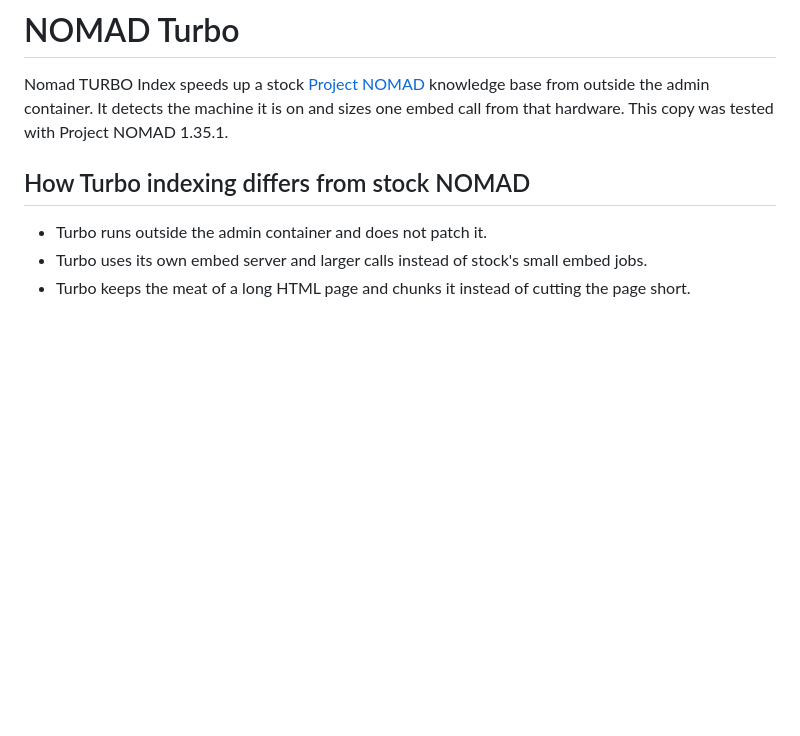
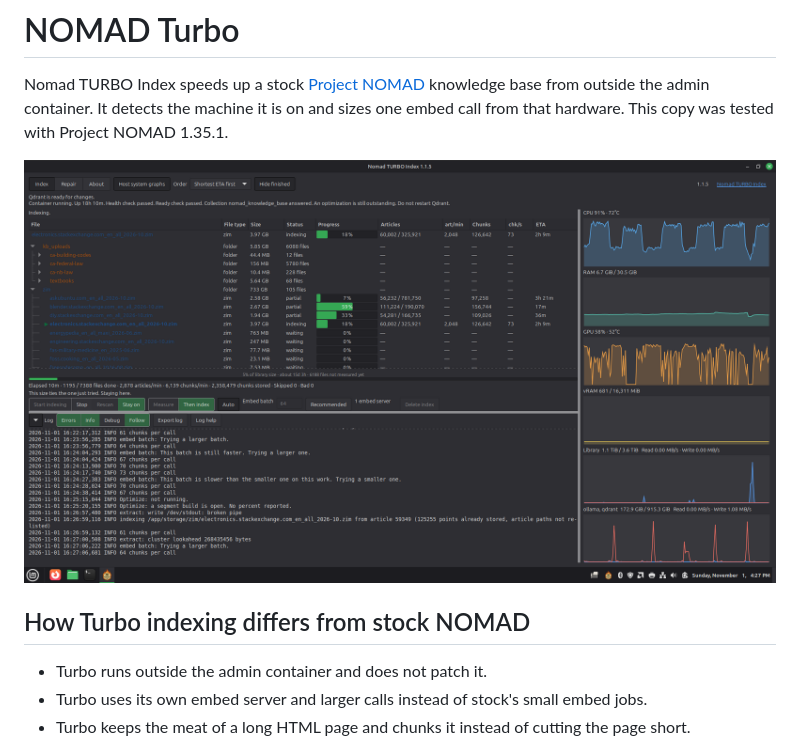
Before and after one commit to Vibe-Dragon/Nomad-TURBO-Index, a Markdown page: README.md, the part around the change. GitHub-like rendering; pictures changed too: docs/screenshot.png (added); blank space fills up the shorter version.

Commit message:
Show the Index window on the README.
The picture is the screen while 1.1.5 is indexing.

```diff
--- a/README.md
+++ b/README.md
@@ -1,6 +1,8 @@
 # NOMAD Turbo
 
 Nomad TURBO Index speeds up a stock [Project NOMAD](https://github.com/Crosstalk-Solutions/project-nomad) knowledge base from outside the admin container. It detects the machine it is on and sizes one embed call from that hardware. This copy was tested with Project NOMAD 1.35.1.
+
+![Nomad TURBO Index](docs/screenshot.png)
 
 ## How Turbo indexing differs from stock NOMAD
 
```
